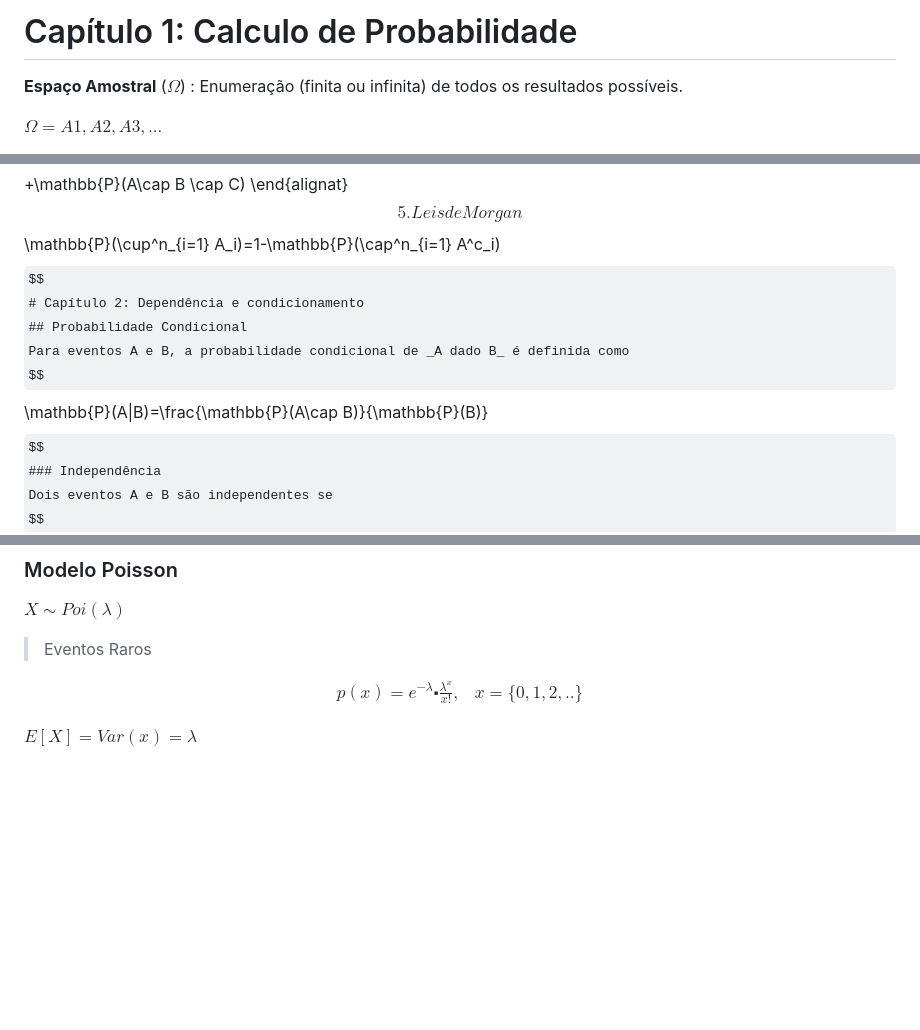
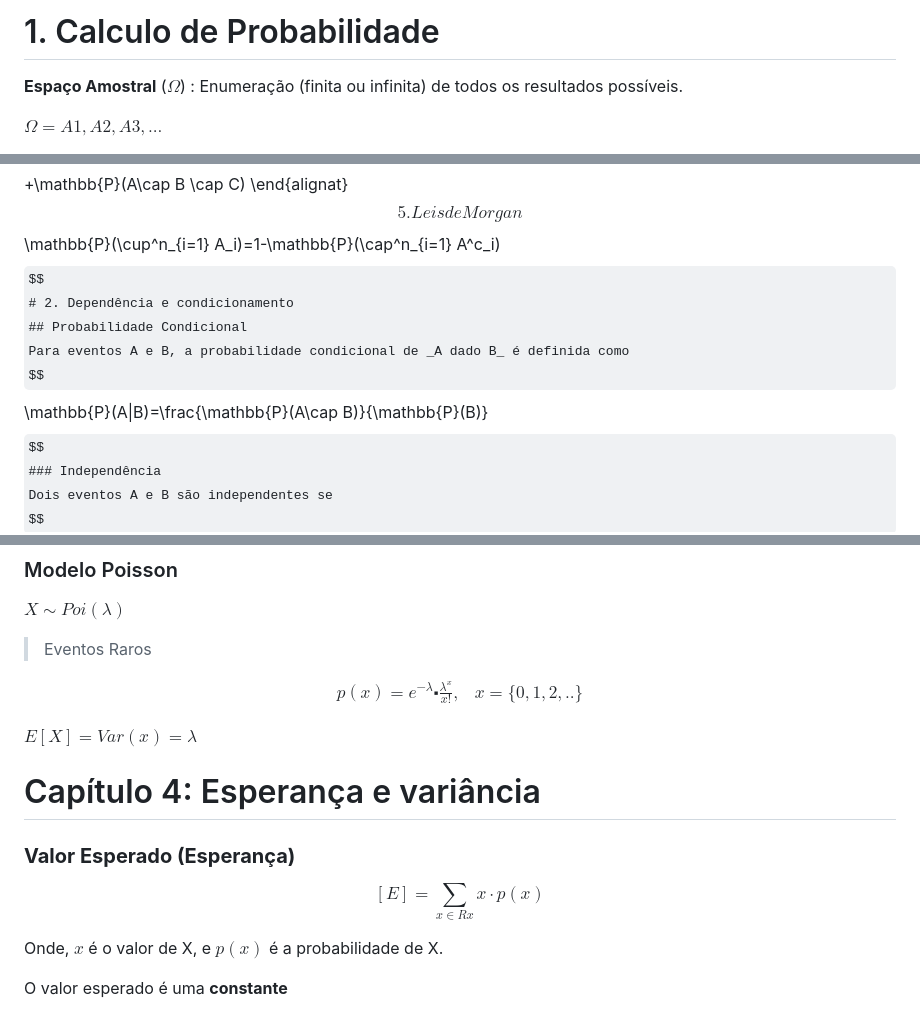
Before and after one commit to DaviMattos14/obsidian_notebook, a Markdown page: Probabilidade e Estatistica/Resumo para P1.md, 3 parts joined by grey strips. Rendered like a GitHub page; some formulas as TeX source; blank space fills up the shorter version.

Commit message:
2024-10-14 19:13:48

```diff
--- a/Probabilidade e Estatistica/Resumo para P1.md
+++ b/Probabilidade e Estatistica/Resumo para P1.md
@@ -1,4 +1,4 @@
-# Capítulo 1: Calculo de Probabilidade
+# 1. Calculo de Probabilidade
 **Espaço Amostral** ($Ω$) : Enumeração (finita ou infinita) de todos os resultados possíveis.
 
 $\Omega = {A1, A2, A3, ...}$
@@ -76,7 +76,7 @@ $$
 $$
 \mathbb{P}(\cup^n_{i=1} A_i)=1-\mathbb{P}(\cap^n_{i=1} A^c_i)
 $$
-# Capítulo 2: Dependência e condicionamento
+# 2. Dependência e condicionamento
 ## Probabilidade Condicional
 Para eventos A e B, a probabilidade condicional de _A dado B_ é definida como
 $$
@@ -185,3 +185,14 @@ $$
 $$
 
 $E[X] = Var(x) = \lambda$
+
+# Capítulo 4: Esperança e variância
+### **Valor Esperado (Esperança)**
+
+$$
+\left [ E \right ] = \sum_{x \in Rx}x\cdot p(x)
+$$
+
+Onde, $x$ é o valor de X, e $p(x)$ é a probabilidade de X.
+
+O valor esperado é uma **constante**
```
